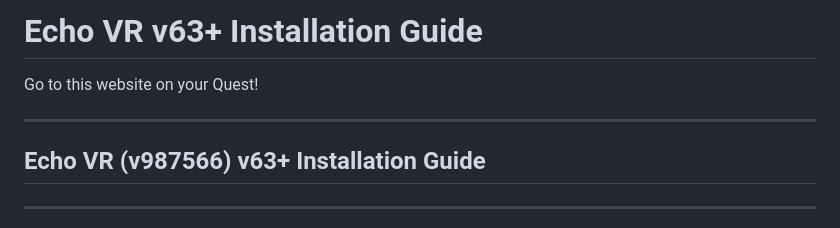
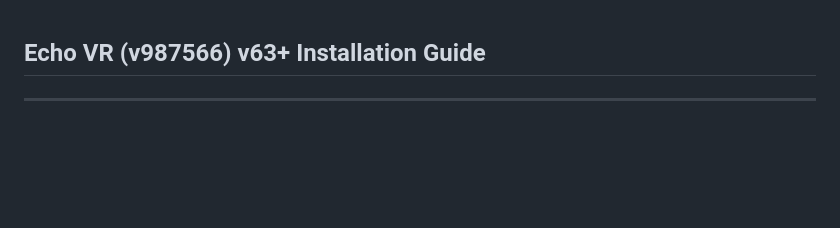
Before and after one commit to Fox595676/Fox595676.github.io, a Markdown page: README.md, the part around the change. GitHub-like rendering; blank space fills up the shorter version.

```diff
--- a/README.md
+++ b/README.md
@@ -1,9 +1,3 @@
-# Echo VR v63+ Installation Guide
-
-Go to this website on your Quest!
-
----
-
 ## Echo VR (v987566) v63+ Installation Guide
 
 ---
```
